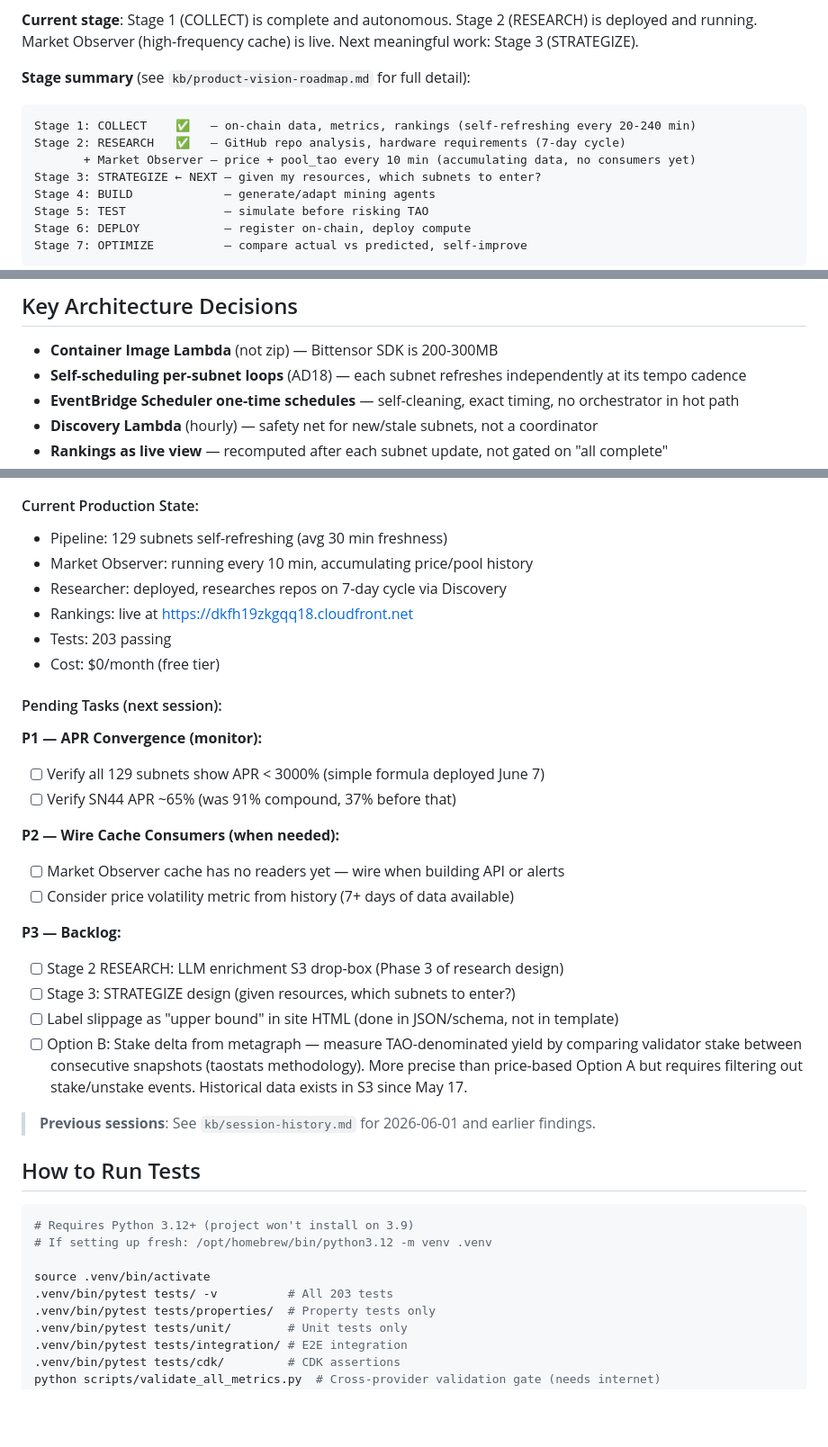
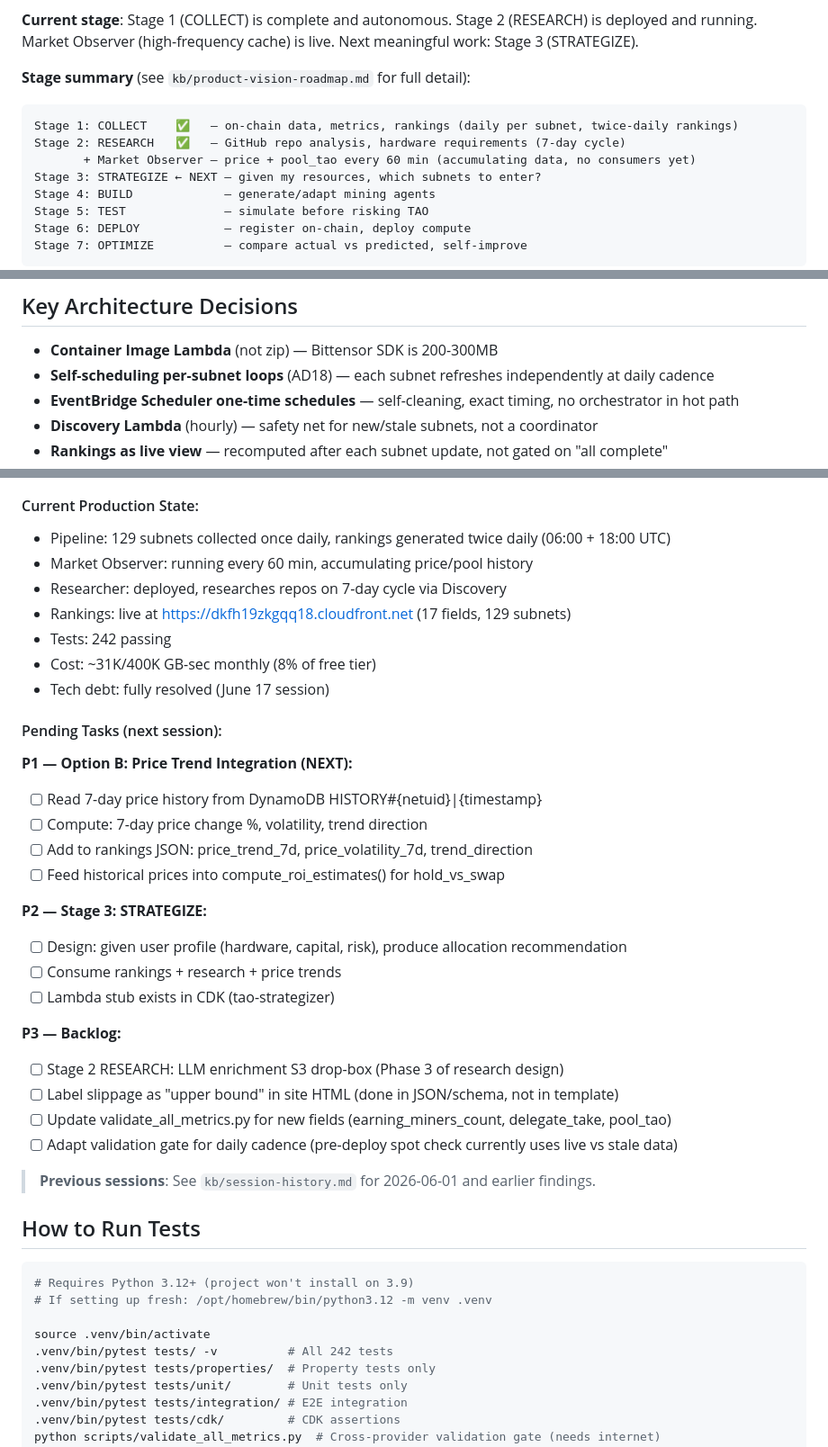
Before and after one commit to yzumbado/tao-mining-intelligence, a Markdown page: .kiro/steering/handoff.md, 3 parts joined by grey strips. Shown at 90% size. Rendered like a GitHub page; blank space fills up the shorter version.

````diff
--- a/.kiro/steering/handoff.md
+++ b/.kiro/steering/handoff.md
@@ -35,9 +35,9 @@ An autonomous pipeline that continuously collects Bittensor subnet data, compute
 
 **Stage summary** (see `kb/product-vision-roadmap.md` for full detail):
 ```
-Stage 1: COLLECT    ✅   — on-chain data, metrics, rankings (self-refreshing every 20-240 min)
+Stage 1: COLLECT    ✅   — on-chain data, metrics, rankings (daily per subnet, twice-daily rankings)
 Stage 2: RESEARCH   ✅   — GitHub repo analysis, hardware requirements (7-day cycle)
-       + Market Observer — price + pool_tao every 10 min (accumulating data, no consumers yet)
+       + Market Observer — price + pool_tao every 60 min (accumulating data, no consumers yet)
 Stage 3: STRATEGIZE ← NEXT — given my resources, which subnets to enter?
 Stage 4: BUILD             — generate/adapt mining agents
 Stage 5: TEST              — simulate before risking TAO
@@ -136,7 +138,7 @@ The SubnetCollector is the completed reference for how Lambda handlers should be
 ## Key Architecture Decisions
 
 - **Container Image Lambda** (not zip) — Bittensor SDK is 200-300MB
-- **Self-scheduling per-subnet loops** (AD18) — each subnet refreshes independently at its tempo cadence
+- **Self-scheduling per-subnet loops** (AD18) — each subnet refreshes independently at daily cadence
 - **EventBridge Scheduler one-time schedules** — self-cleaning, exact timing, no orchestrator in hot path
 - **Discovery Lambda** (hourly) — safety net for new/stale subnets, not a coordinator
 - **Rankings as live view** — recomputed after each subnet update, not gated on "all complete"
@@ -279,28 +281,32 @@ lambda/src/
 5. **Static repo mappings rot fast.** 38-56% of community-maintained Bittensor repo links are dead within months. Always validate URLs on use.
 
 #### Current Production State:
-- Pipeline: 129 subnets self-refreshing (avg 30 min freshness)
-- Market Observer: running every 10 min, accumulating price/pool history
+- Pipeline: 129 subnets collected once daily, rankings generated twice daily (06:00 + 18:00 UTC)
+- Market Observer: running every 60 min, accumulating price/pool history
 - Researcher: deployed, researches repos on 7-day cycle via Discovery
-- Rankings: live at https://dkfh19zkgqq18.cloudfront.net
-- Tests: 203 passing
-- Cost: $0/month (free tier)
+- Rankings: live at https://dkfh19zkgqq18.cloudfront.net (17 fields, 129 subnets)
+- Tests: 242 passing
+- Cost: ~31K/400K GB-sec monthly (8% of free tier)
+- Tech debt: fully resolved (June 17 session)
 
 #### Pending Tasks (next session):
 
-**P1 — APR Convergence (monitor):**
-- [ ] Verify all 129 subnets show APR < 3000% (simple formula deployed June 7)
-- [ ] Verify SN44 APR ~65% (was 91% compound, 37% before that)
+**P1 — Option B: Price Trend Integration (NEXT):**
+- [ ] Read 7-day price history from DynamoDB HISTORY#{netuid}|{timestamp}
+- [ ] Compute: 7-day price change %, volatility, trend direction
+- [ ] Add to rankings JSON: price_trend_7d, price_volatility_7d, trend_direction
+- [ ] Feed historical prices into compute_roi_estimates() for hold_vs_swap
 
-**P2 — Wire Cache Consumers (when needed):**
-- [ ] Market Observer cache has no readers yet — wire when building API or alerts
-- [ ] Consider price volatility metric from history (7+ days of data available)
+**P2 — Stage 3: STRATEGIZE:**
+- [ ] Design: given user profile (hardware, capital, risk), produce allocation recommendation
+- [ ] Consume rankings + research + price trends
+- [ ] Lambda stub exists in CDK (tao-strategizer)
 
 **P3 — Backlog:**
 - [ ] Stage 2 RESEARCH: LLM enrichment S3 drop-box (Phase 3 of research design)
-- [ ] Stage 3: STRATEGIZE design (given resources, which subnets to enter?)
 - [ ] Label slippage as "upper bound" in site HTML (done in JSON/schema, not in template)
-- [ ] Option B: Stake delta from metagraph — measure TAO-denominated yield by comparing validator stake between consecutive snapshots (taostats methodology). More precise than price-based Option A but requires filtering out stake/unstake events. Historical data exists in S3 since May 17.
+- [ ] Update validate_all_metrics.py for new fields (earning_miners_count, delegate_take, pool_tao)
+- [ ] Adapt validation gate for daily cadence (pre-deploy spot check currently uses live vs stale data)
 
 > **Previous sessions**: See `kb/session-history.md` for 2026-06-01 and earlier findings.
 
@@ -312,7 +318,7 @@ lambda/src/
 # If setting up fresh: /opt/homebrew/bin/python3.12 -m venv .venv
 
 source .venv/bin/activate
-.venv/bin/pytest tests/ -v          # All 203 tests
+.venv/bin/pytest tests/ -v          # All 242 tests
 .venv/bin/pytest tests/properties/  # Property tests only
 .venv/bin/pytest tests/unit/        # Unit tests only
 .venv/bin/pytest tests/integration/ # E2E integration
````
Also changed, not shown: other parts of .kiro/steering/handoff.md (+16 -14 lines), .kiro/steering/coding-standards.md (+31 -0 lines).
